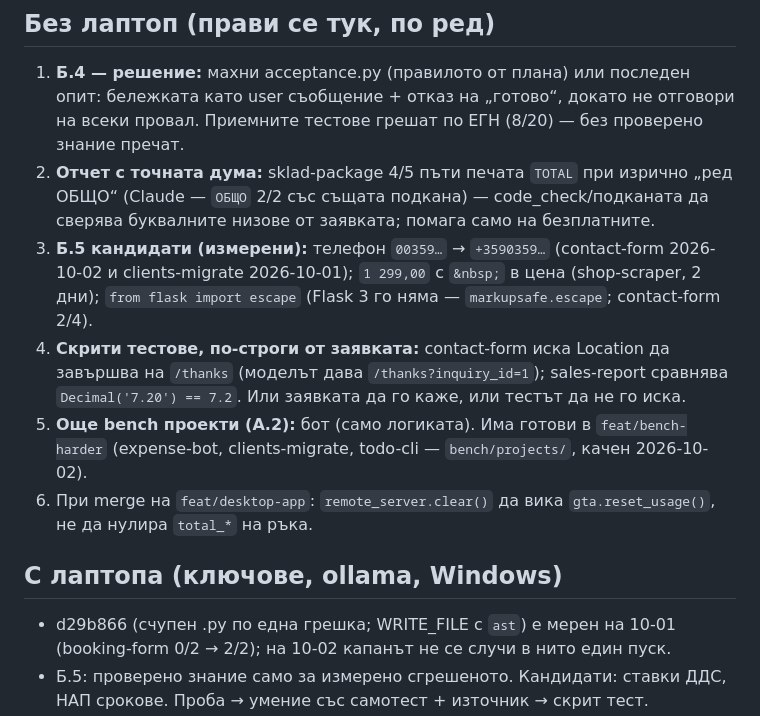
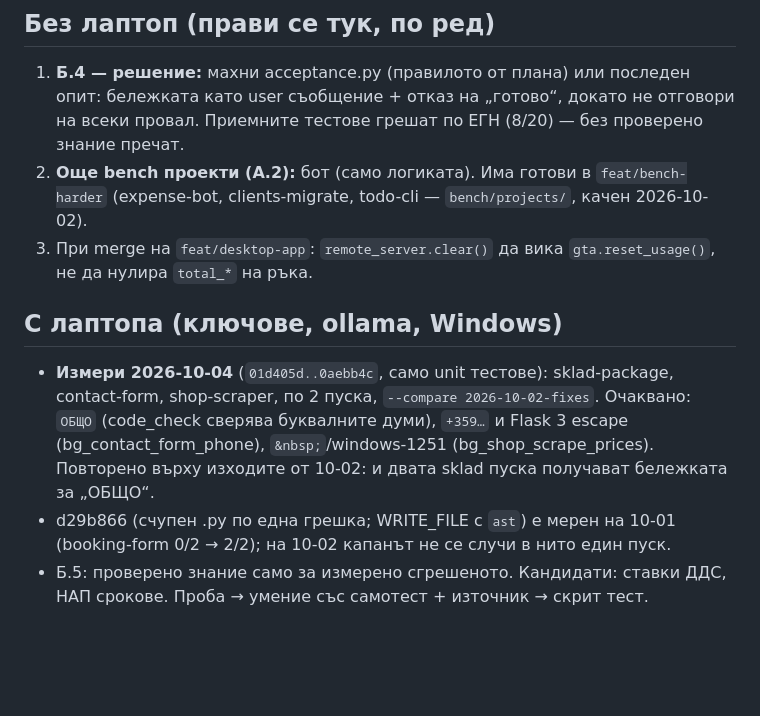
Before and after one commit to me7ko-dev/genesis-agent, a Markdown page: NEXT_STEPS.md, the part around the change. Rendered like a GitHub page; blank space fills up the shorter version.

Commit message:
docs: NEXT_STEPS - literal words, phone and shop-price skills done; measure on the laptop
Co-Authored-By: Claude Opus 5.5 (1M context) <noreply@anthropic.com>

```diff
--- a/NEXT_STEPS.md
+++ b/NEXT_STEPS.md
@@ -38,22 +38,17 @@
 1. **Б.4 — решение:** махни acceptance.py (правилото от плана) или последен опит:
    бележката като user съобщение + отказ на „готово“, докато не отговори на всеки
    провал. Приемните тестове грешат по ЕГН (8/20) — без проверено знание пречат.
-2. **Отчет с точната дума:** sklad-package 4/5 пъти печата `TOTAL` при изрично
-   „ред ОБЩО“ (Claude — `ОБЩО` 2/2 със същата подкана) — code_check/подканата да
-   сверява буквалните низове от заявката; помага само на безплатните.
-3. **Б.5 кандидати (измерени):** телефон `00359…` → `+3590359…` (contact-form
-   2026-10-02 и clients-migrate 2026-10-01); `1 299,00` с `&nbsp;` в цена
-   (shop-scraper, 2 дни); `from flask import escape` (Flask 3 го няма —
-   `markupsafe.escape`; contact-form 2/4).
-4. **Скрити тестове, по-строги от заявката:** contact-form иска Location да
-   завършва на `/thanks` (моделът дава `/thanks?inquiry_id=1`); sales-report
-   сравнява `Decimal('7.20') == 7.2`. Или заявката да го каже, или тестът да не го иска.
-5. **Още bench проекти (А.2):** бот (само логиката). Има готови в `feat/bench-harder`
+2. **Още bench проекти (А.2):** бот (само логиката). Има готови в `feat/bench-harder`
    (expense-bot, clients-migrate, todo-cli — `bench/projects/`, качен 2026-10-02).
-6. При merge на `feat/desktop-app`: `remote_server.clear()` да вика
+3. При merge на `feat/desktop-app`: `remote_server.clear()` да вика
    `gta.reset_usage()`, не да нулира `total_*` на ръка.
 
 ## С лаптопа (ключове, ollama, Windows)
+- **Измери 2026-10-04** (`01d405d..0aebb4c`, само unit тестове): sklad-package,
+  contact-form, shop-scraper, по 2 пуска, `--compare 2026-10-02-fixes`. Очаквано:
+  `ОБЩО` (code_check сверява буквалните думи), `+359…` и Flask 3 escape
+  (bg_contact_form_phone), `&nbsp;`/windows-1251 (bg_shop_scrape_prices). Повторено
+  върху изходите от 10-02: и двата sklad пуска получават бележката за „ОБЩО“.
 - d29b866 (счупен .py по една грешка; WRITE_FILE с `ast`) е мерен на 10-01
   (booking-form 0/2 → 2/2); на 10-02 капанът не се случи в нито един пуск.
 - Б.5: проверено знание само за измерено сгрешеното. Кандидати: ставки ДДС,
```
